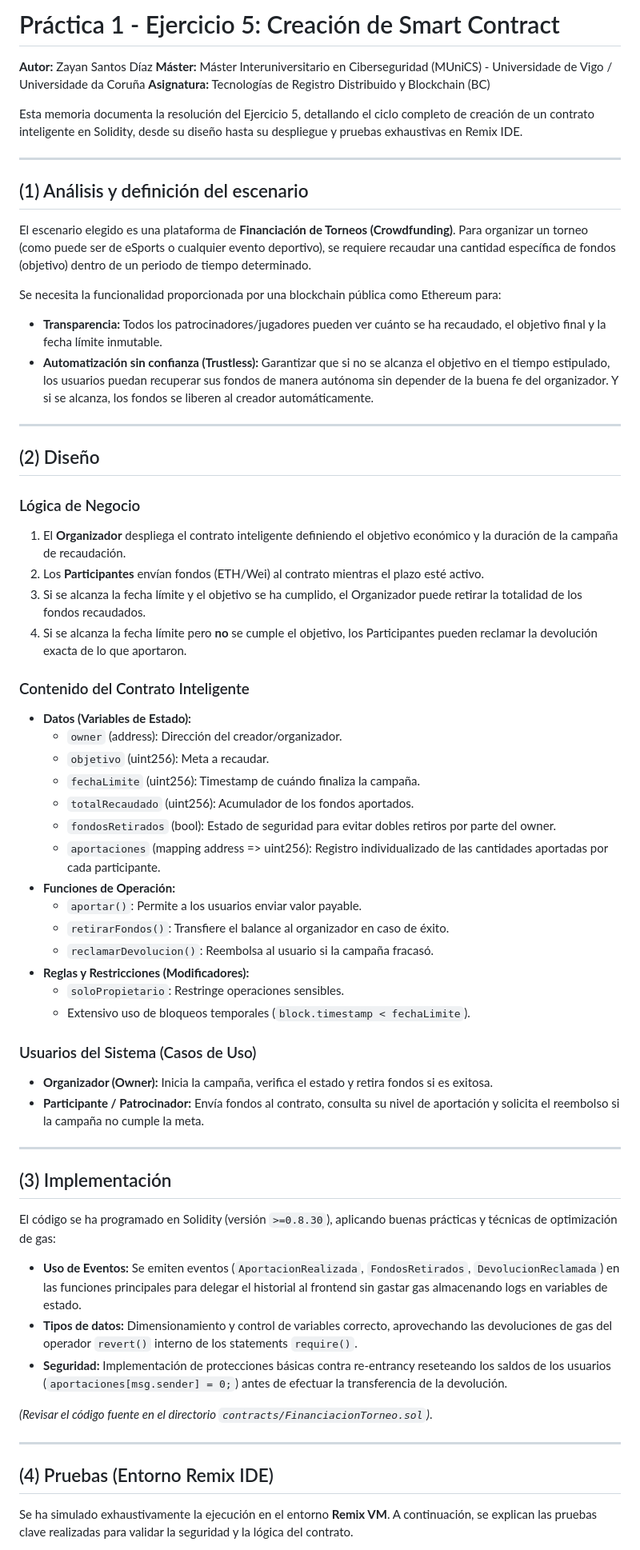
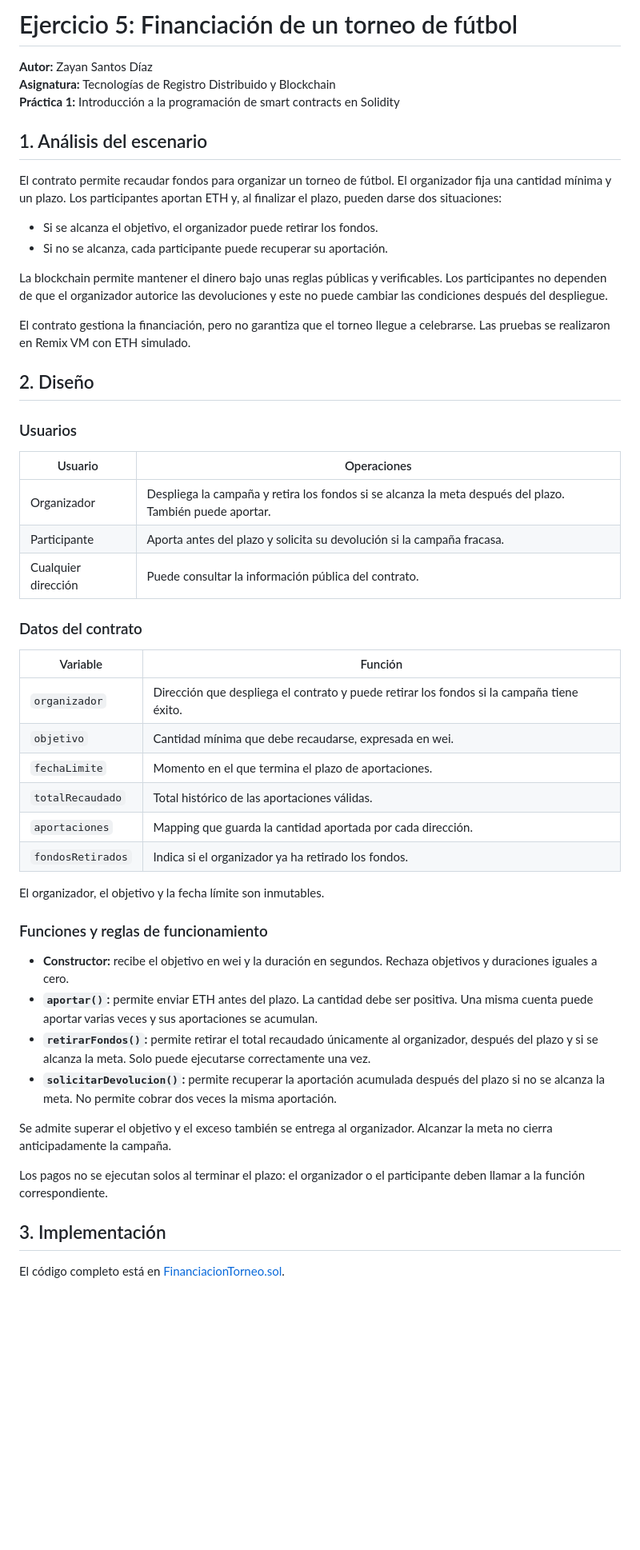
Before and after one commit to alu0101465777/BC-Introducci-n-a-la-Programaci-n-de-Smart-Contracts-en-Solidity, a Markdown page: Ejercicio5/README.md, the part around one of its changes. Shown at 80% size. GitHub-like rendering; blank space fills up the shorter version.

```diff
--- a/Ejercicio5/README.md
+++ b/Ejercicio5/README.md
@@ -1,66 +1,55 @@
-# Práctica 1 - Ejercicio 5: Creación de Smart Contract
+# Ejercicio 5: Financiación de un torneo de fútbol
 
 **Autor:** Zayan Santos Díaz
-**Máster:** Máster Interuniversitario en Ciberseguridad (MUniCS) - Universidade de Vigo / Universidade da Coruña
-**Asignatura:** Tecnologías de Registro Distribuido y Blockchain (BC)
+**Asignatura:** Tecnologías de Registro Distribuido y Blockchain
+**Práctica 1:** Introducción a la programación de smart contracts en Solidity
 
-Esta memoria documenta la resolución del Ejercicio 5, detallando el ciclo completo de creación de un contrato inteligente en Solidity, desde su diseño hasta su despliegue y pruebas exhaustivas en Remix IDE.
+## 1. Análisis del escenario
 
----
+El contrato permite recaudar fondos para organizar un torneo de fútbol. El organizador fija una cantidad mínima y un plazo. Los participantes aportan ETH y, al finalizar el plazo, pueden darse dos situaciones:
 
-## (1) Análisis y definición del escenario
+- Si se alcanza el objetivo, el organizador puede retirar los fondos.
+- Si no se alcanza, cada participante puede recuperar su aportación.
 
-El escenario elegido es una plataforma de **Financiación de Torneos (Crowdfunding)**.
-Para organizar un torneo (como puede ser de eSports o cualquier evento deportivo), se requiere recaudar una cantidad específica de fondos (objetivo) dentro de un periodo de tiempo determinado.
+La blockchain permite mantener el dinero bajo unas reglas públicas y verificables. Los participantes no dependen de que el organizador autorice las devoluciones y este no puede cambiar las condiciones después del despliegue.
 
-Se necesita la funcionalidad proporcionada por una blockchain pública como Ethereum para:
-* **Transparencia:** Todos los patrocinadores/jugadores pueden ver cuánto se ha recaudado, el objetivo final y la fecha límite inmutable.
-* **Automatización sin confianza (Trustless):** Garantizar que si no se alcanza el objetivo en el tiempo estipulado, los usuarios puedan recuperar sus fondos de manera autónoma sin depender de la buena fe del organizador. Y si se alcanza, los fondos se liberen al creador automáticamente.
+El contrato gestiona la financiación, pero no garantiza que el torneo llegue a celebrarse. Las pruebas se realizaron en Remix VM con ETH simulado.
 
----
+## 2. Diseño
 
-## (2) Diseño
+### Usuarios
 
-### Lógica de Negocio
-1. El **Organizador** despliega el contrato inteligente definiendo el objetivo económico y la duración de la campaña de recaudación.
-2. Los **Participantes** envían fondos (ETH/Wei) al contrato mientras el plazo esté activo.
-3. Si se alcanza la fecha límite y el objetivo se ha cumplido, el Organizador puede retirar la totalidad de los fondos recaudados.
-4. Si se alcanza la fecha límite pero **no** se cumple el objetivo, los Participantes pueden reclamar la devolución exacta de lo que aportaron.
+| Usuario | Operaciones |
+| --- | --- |
+| Organizador | Despliega la campaña y retira los fondos si se alcanza la meta después del plazo. También puede aportar. |
+| Participante | Aporta antes del plazo y solicita su devolución si la campaña fracasa. |
+| Cualquier dirección | Puede consultar la información pública del contrato. |
 
-### Contenido del Contrato Inteligente
-* **Datos (Variables de Estado):**
-  * `owner` (address): Dirección del creador/organizador.
-  * `objetivo` (uint256): Meta a recaudar.
-  * `fechaLimite` (uint256): Timestamp de cuándo finaliza la campaña.
-  * `totalRecaudado` (uint256): Acumulador de los fondos aportados.
-  * `fondosRetirados` (bool): Estado de seguridad para evitar dobles retiros por parte del owner.
-  * `aportaciones` (mapping address => uint256): Registro individualizado de las cantidades aportadas por cada participante.
-* **Funciones de Operación:**
-  * `aportar()`: Permite a los usuarios enviar valor payable.
-  * `retirarFondos()`: Transfiere el balance al organizador en caso de éxito.
-  * `reclamarDevolucion()`: Reembolsa al usuario si la campaña fracasó.
-* **Reglas y Restricciones (Modificadores):**
-  * `soloPropietario`: Restringe operaciones sensibles.
-  * Extensivo uso de bloqueos temporales (`block.timestamp < fechaLimite`).
+### Datos del contrato
 
-### Usuarios del Sistema (Casos de Uso)
-* **Organizador (Owner):** Inicia la campaña, verifica el estado y retira fondos si es exitosa.
-* **Participante / Patrocinador:** Envía fondos al contrato, consulta su nivel de aportación y solicita el reembolso si la campaña no cumple la meta.
+| Variable | Función |
+| --- | --- |
+| `organizador` | Dirección que despliega el contrato y puede retirar los fondos si la campaña tiene éxito. |
+| `objetivo` | Cantidad mínima que debe recaudarse, expresada en wei. |
+| `fechaLimite` | Momento en el que termina el plazo de aportaciones. |
+| `totalRecaudado` | Total histórico de las aportaciones válidas. |
+| `aportaciones` | Mapping que guarda la cantidad aportada por cada dirección. |
+| `fondosRetirados` | Indica si el organizador ya ha retirado los fondos. |
 
----
+El organizador, el objetivo y la fecha límite son inmutables.
 
-## (3) Implementación
+### Funciones y reglas de funcionamiento
 
-El código se ha programado en Solidity (versión `>=0.8.30`), aplicando buenas prácticas y técnicas de optimización de gas:
-* **Uso de Eventos:** Se emiten eventos (`AportacionRealizada`, `FondosRetirados`, `DevolucionReclamada`) en las funciones principales para delegar el historial al frontend sin gastar gas almacenando logs en variables de estado.
-* **Tipos de datos:** Dimensionamiento y control de variables correcto, aprovechando las devoluciones de gas del operador `revert()` interno de los statements `require()`.
-* **Seguridad:** Implementación de protecciones básicas contra re-entrancy reseteando los saldos de los usuarios (`aportaciones[msg.sender] = 0;`) antes de efectuar la transferencia de la devolución.
+- **Constructor:** recibe el objetivo en wei y la duración en segundos. Rechaza objetivos y duraciones iguales a cero.
+- **`aportar()`:** permite enviar ETH antes del plazo. La cantidad debe ser positiva. Una misma cuenta puede aportar varias veces y sus aportaciones se acumulan.
+- **`retirarFondos()`:** permite retirar el total recaudado únicamente al organizador, después del plazo y si se alcanza la meta. Solo puede ejecutarse correctamente una vez.
+- **`solicitarDevolucion()`:** permite recuperar la aportación acumulada después del plazo si no se alcanza la meta. No permite cobrar dos veces la misma aportación.
 
-*(Revisar el código fuente en el directorio `contracts/FinanciacionTorneo.sol`)*.
+Se admite superar el objetivo y el exceso también se entrega al organizador. Alcanzar la meta no cierra anticipadamente la campaña.
 
----
+Los pagos no se ejecutan solos al terminar el plazo: el organizador o el participante deben llamar a la función correspondiente.
 
-## (4) Pruebas (Entorno Remix IDE)
+## 3. Implementación
 
-Se ha simulado exhaustivamente la ejecución en el entorno **Remix VM**. A continuación, se explican las pruebas clave realizadas para validar la seguridad y la lógica del contrato.
+El código completo está en [FinanciacionTorneo.sol](contracts/FinanciacionTorneo.sol).
 
```
Also changed, not shown: other parts of Ejercicio5/README.md (+72 -21 lines).
